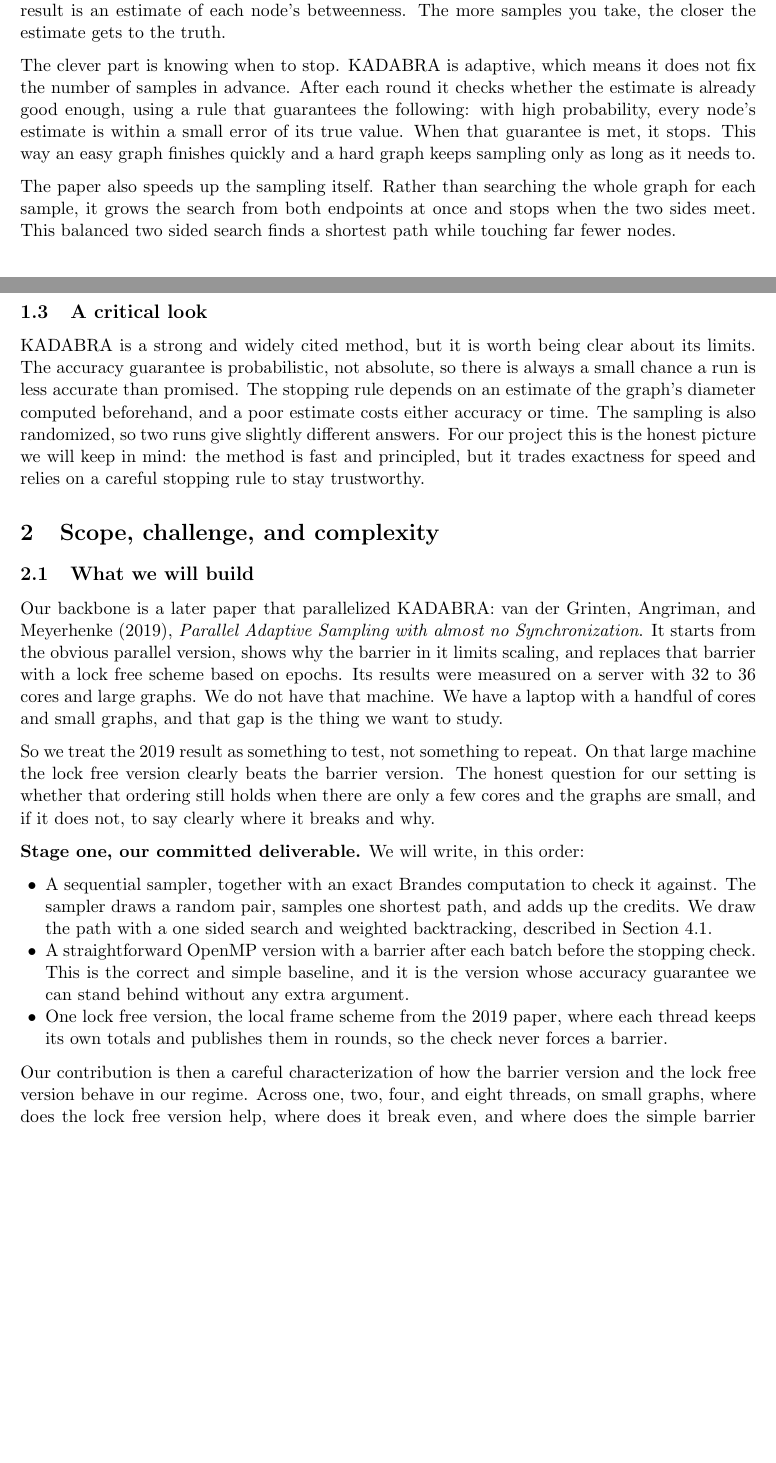
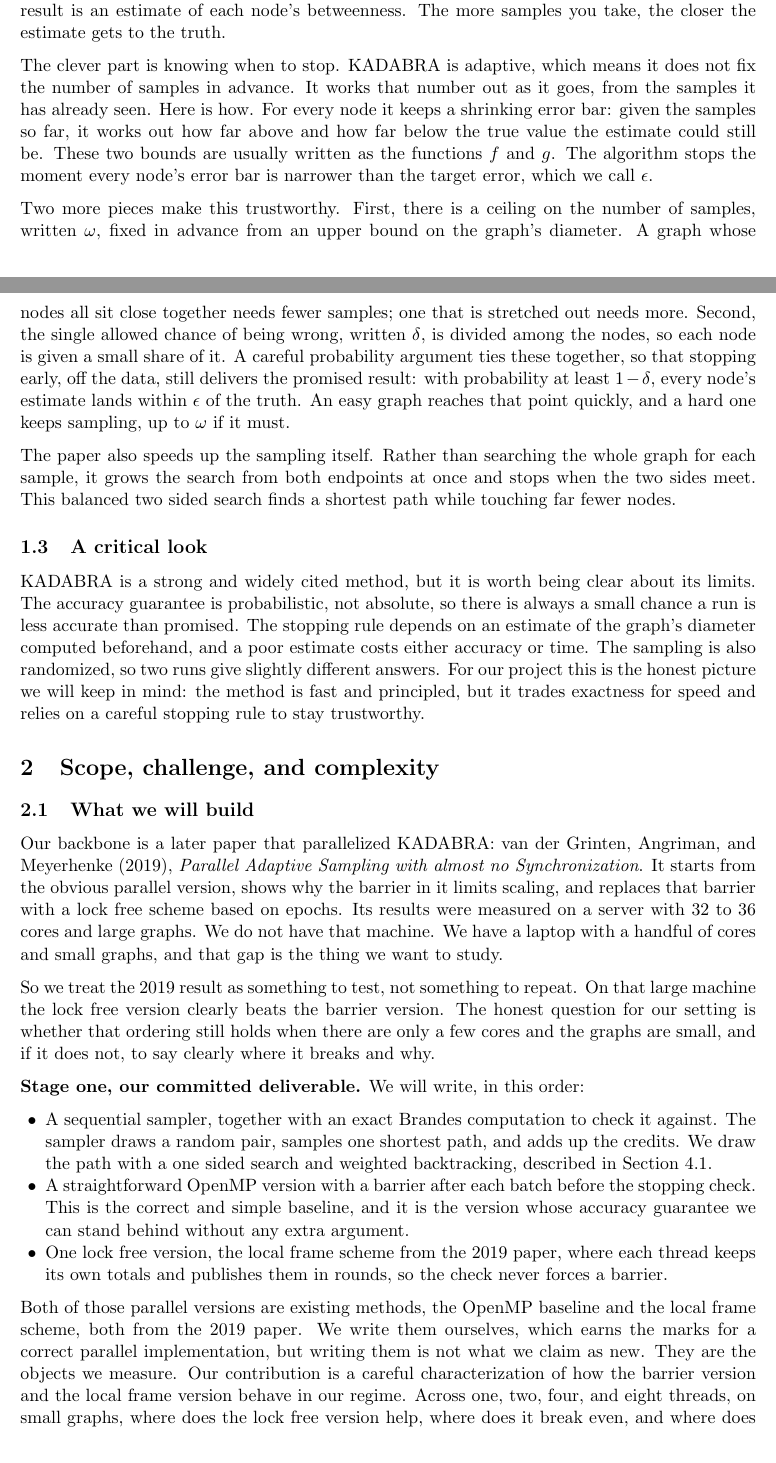
Before and after one commit to ibbi1020/pdc-kadabra-submission, a LaTeX document (proposal/proposal.tex): two parts of pages 1 and 2 of 7, joined at a grey line, cut so that both start at the same text, the shorter picture padded with empty space. Compiled offline with pdfLaTeX.

Commit message:
docs: explain KADABRA stopping rule; clarify 2019 method is baseline not contribution

```diff
--- a/proposal/proposal.tex
+++ b/proposal/proposal.tex
@@ -61,7 +61,9 @@ The trouble is the cost. The standard exact method, Brandes' algorithm, runs a s
 
 KADABRA does not look at every pair of nodes. Instead it takes samples. It picks a random pair of nodes, finds a shortest path between them, and gives one point of credit to every node that sits on that path. It repeats this many times and divides by the number of samples. The result is an estimate of each node's betweenness. The more samples you take, the closer the estimate gets to the truth.
 
-The clever part is knowing when to stop. KADABRA is adaptive, which means it does not fix the number of samples in advance. After each round it checks whether the estimate is already good enough, using a rule that guarantees the following: with high probability, every node's estimate is within a small error of its true value. When that guarantee is met, it stops. This way an easy graph finishes quickly and a hard graph keeps sampling only as long as it needs to.
+The clever part is knowing when to stop. KADABRA is adaptive, which means it does not fix the number of samples in advance. It works that number out as it goes, from the samples it has already seen. Here is how. For every node it keeps a shrinking error bar: given the samples so far, it works out how far above and how far below the true value the estimate could still be. These two bounds are usually written as the functions $f$ and $g$. The algorithm stops the moment every node's error bar is narrower than the target error, which we call $\epsilon$.
+
+Two more pieces make this trustworthy. First, there is a ceiling on the number of samples, written $\omega$, fixed in advance from an upper bound on the graph's diameter. A graph whose nodes all sit close together needs fewer samples; one that is stretched out needs more. Second, the single allowed chance of being wrong, written $\delta$, is divided among the nodes, so each node is given a small share of it. A careful probability argument ties these together, so that stopping early, off the data, still delivers the promised result: with probability at least $1 - \delta$, every node's estimate lands within $\epsilon$ of the truth. An easy graph reaches that point quickly, and a hard one keeps sampling, up to $\omega$ if it must.
 
 The paper also speeds up the sampling itself. Rather than searching the whole graph for each sample, it grows the search from both endpoints at once and stops when the two sides meet. This balanced two sided search finds a shortest path while touching far fewer nodes.
 
@@ -83,7 +85,7 @@ So we treat the 2019 result as something to test, not something to repeat. On th
   \item A straightforward OpenMP version with a barrier after each batch before the stopping check. This is the correct and simple baseline, and it is the version whose accuracy guarantee we can stand behind without any extra argument.
   \item One lock free version, the local frame scheme from the 2019 paper, where each thread keeps its own totals and publishes them in rounds, so the check never forces a barrier.
 \end{itemize}
-Our contribution is then a careful characterization of how the barrier version and the lock free version behave in our regime. Across one, two, four, and eight threads, on small graphs, where does the lock free version help, where does it break even, and where does the simple barrier version actually win. The 2019 scaling numbers suggest much of the lock free advantage is a high core count effect, so a likely and honest finding is that the ordering flattens or reverses on a laptop. We will explain the causes we can measure: the cost of moving between rounds, the one serial step where a single thread adds up everyone's totals, and the fact that each sample on a small graph is so cheap there is little to overlap.
+Both of those parallel versions are existing methods, the OpenMP baseline and the local frame scheme, both from the 2019 paper. We write them ourselves, which earns the marks for a correct parallel implementation, but writing them is not what we claim as new. They are the objects we measure. Our contribution is a careful characterization of how the barrier version and the local frame version behave in our regime. Across one, two, four, and eight threads, on small graphs, where does the lock free version help, where does it break even, and where does the simple barrier version actually win. The 2019 scaling numbers suggest much of the lock free advantage is a high core count effect, so a likely and honest finding is that the ordering flattens or reverses on a laptop. We will explain the causes we can measure: the cost of moving between rounds, the one serial step where a single thread adds up everyone's totals, and the fact that each sample on a small graph is so cheap there is little to overlap.
 
 \textbf{Stage two, only if stage one is finished and solid.} The one thing the 2019 paper never varied is how its round length should depend on the graph itself. Its rule sets the round length from the thread count alone. We would sweep the round length and ask whether the best setting instead tracks the cost of a single sample, which grows with the graph's diameter. To keep this clean we would change the diameter on one synthetic graph generator while holding the node count, the edge count, and the degree fixed, so diameter is the only thing moving. This is the genuinely new question, and it is the stretch goal, not the floor.
 
```
Also changed, not shown: proposal/proposal.pdf, proposal/proposal.tex (6 more changed lines).
